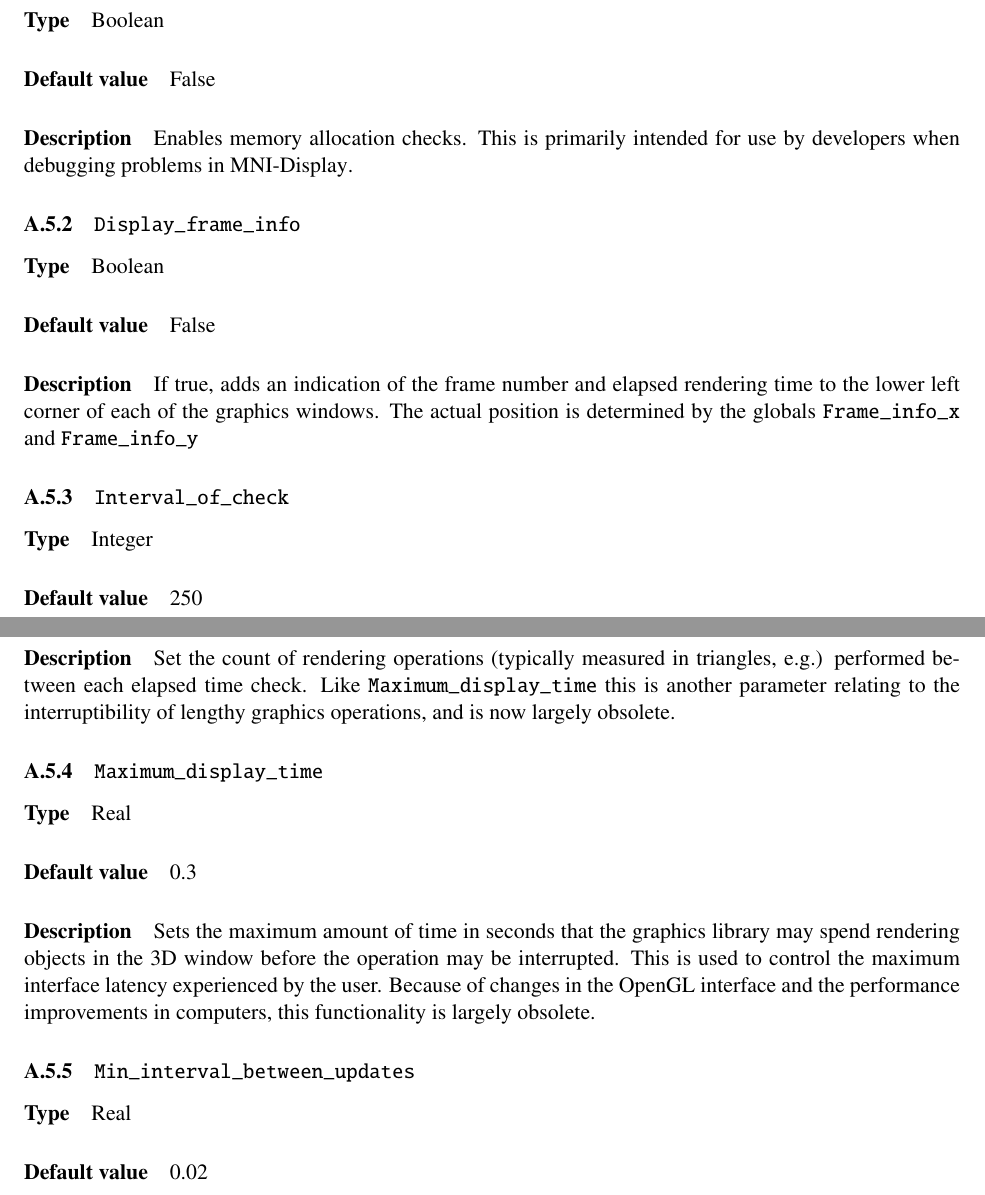
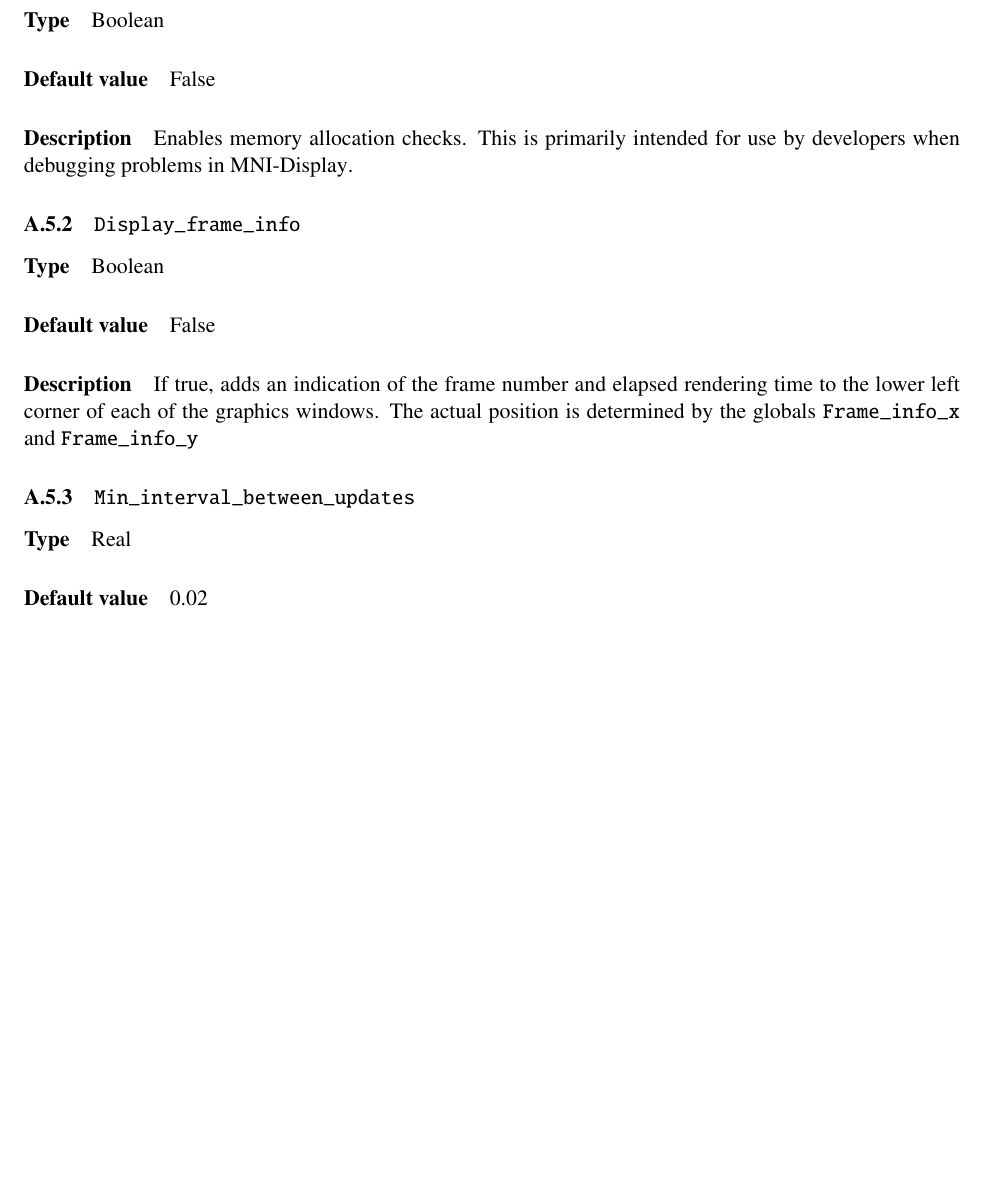
Before and after one commit to BIC-MNI/Display, a LaTeX document (Documentation/Display.tex, which reads Documentation/globals.tex): two parts of pages 56 and 57 of 62 before the commit and part of page 56 of 62 after it, the two joined at a grey line, cut so that both start at the same text, the shorter picture padded with empty space. Compiled offline with pdfLaTeX.

Commit message:
3D operations are no longer interruptible.

```diff
--- a/Documentation/globals.tex
+++ b/Documentation/globals.tex
@@ -88,7 +88,6 @@ Max_polygon_scan_distance=0.5;
 Object_outline_enabled = True;
 Convert_volumes_to_byte=False;
 Slice_readout_text_font = 0;
-Maximum_display_time = 0.1;
 Display_frame_info = True;
 \end{verbatim}
 
@@ -394,16 +393,6 @@ with \display. They may be removed or changed with little notice.
 {Boolean}{False}
 {If true, adds an indication of the frame number and elapsed rendering time to the lower left corner of each of the graphics windows. The actual position is determined by the globals {\tt Frame\_info\_x} and {\tt Frame\_info\_y}}{}
 
-\globalentry{Interval\_of\_check} {Integer}{250}
-{Set the count of rendering operations (typically measured in triangles, e.g.) performed between each elapsed time check. Like {\tt Maximum\_display\_time} this is another parameter relating to the interruptibility of lengthy graphics operations, and is now largely obsolete.}{}
-
-\globalentry{Maximum\_display\_time} {Real}{0.3}
-{Sets the maximum amount of time in seconds that the graphics library may
-spend rendering objects in the 3D window before the operation may be
-interrupted. This is used to control the maximum interface latency
-experienced by the user. Because of changes in the OpenGL interface and the
-performance improvements in computers, this functionality is largely obsolete.}{}
-
 \globalentry{Min\_interval\_between\_updates}{Real}{0.02}
 {Sets the number of seconds between timer events. Each timer event may
 start another redraw operation, so this variable controls the maximum
```
Also changed, not shown: 2 other files.
